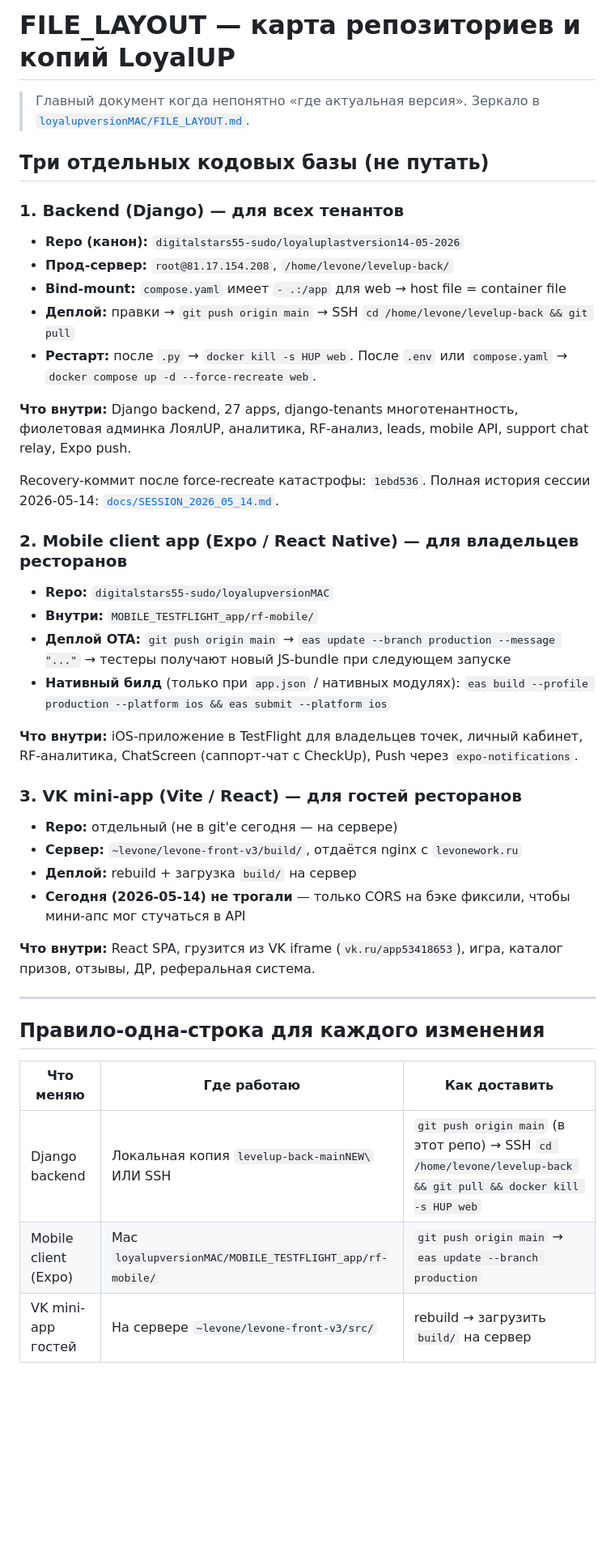
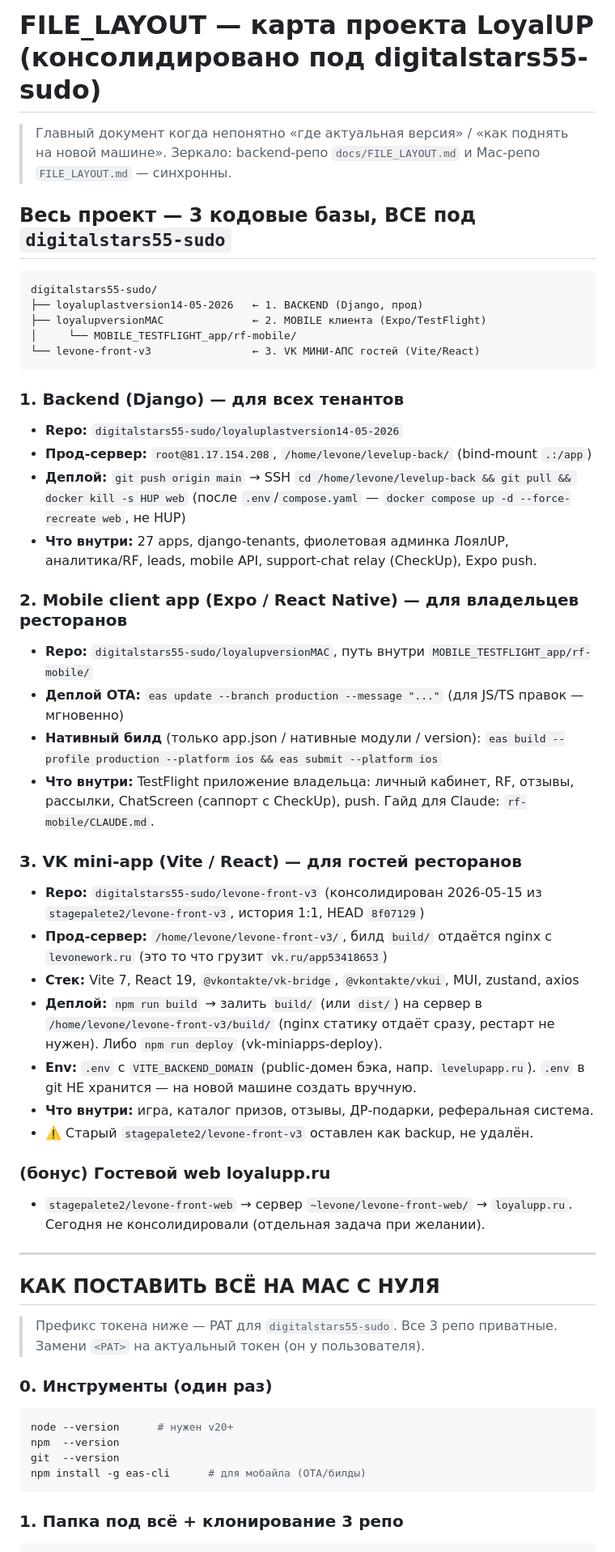
Before and after one commit to digitalstars55-sudo/loyalupversionMAC, a Markdown page: FILE_LAYOUT.md, the part around one of its changes. Shown at 81% size. Drawn GitHub-style; blank space fills up the shorter version.

Commit message:
docs: FILE_LAYOUT — consolidate VK mini-app + full Mac setup (mirror of backend repo)
Co-Authored-By: Claude Opus 4.7 (1M context) <noreply@anthropic.com>

````diff
--- a/FILE_LAYOUT.md
+++ b/FILE_LAYOUT.md
@@ -1,47 +1,69 @@
-# FILE_LAYOUT — карта репозиториев и копий LoyalUP
+# FILE_LAYOUT — карта проекта LoyalUP (консолидировано под digitalstars55-sudo)
 
-> Главный документ когда непонятно «где актуальная версия». Зеркало
-> в [`loyalupversionMAC/FILE_LAYOUT.md`](https://github.com/digitalstars55-sudo/loyalupversionMAC/blob/main/FILE_LAYOUT.md).
+> Главный документ когда непонятно «где актуальная версия» / «как поднять на новой машине».
+> Зеркало: backend-репо `docs/FILE_LAYOUT.md` и Mac-репо `FILE_LAYOUT.md` — синхронны.
 
-## Три отдельных кодовых базы (не путать)
+## Весь проект — 3 кодовые базы, ВСЕ под `digitalstars55-sudo`
+
+```
+digitalstars55-sudo/
+├── loyaluplastversion14-05-2026   ← 1. BACKEND (Django, прод)
+├── loyalupversionMAC              ← 2. MOBILE клиента (Expo/TestFlight)
+│     └── MOBILE_TESTFLIGHT_app/rf-mobile/
+└── levone-front-v3                ← 3. VK МИНИ-АПС гостей (Vite/React)
+```
 
 ### 1. Backend (Django) — для всех тенантов
 
-- **Repo (канон):** `digitalstars55-sudo/loyaluplastversion14-05-2026`
-- **Прод-сервер:** `root@81.17.154.208`, `/home/levone/levelup-back/`
-- **Bind-mount:** `compose.yaml` имеет `- .:/app` для web → host file = container file
-- **Деплой:** правки → `git push origin main` → SSH `cd /home/levone/levelup-back && git pull`
-- **Рестарт:** после `.py` → `docker kill -s HUP web`. После `.env` или `compose.yaml` → `docker compose up -d --force-recreate web`.
-
-**Что внутри:** Django backend, 27 apps, django-tenants многотенантность, фиолетовая админка ЛоялUP, аналитика, RF-анализ, leads, mobile API, support chat relay, Expo push.
-
-Recovery-коммит после force-recreate катастрофы: `1ebd536`.
-Полная история сессии 2026-05-14: [`docs/SESSION_2026_05_14.md`](SESSION_2026_05_14.md).
+- **Repo:** `digitalstars55-sudo/loyaluplastversion14-05-2026`
+- **Прод-сервер:** `root@81.17.154.208`, `/home/levone/levelup-back/` (bind-mount `.:/app`)
+- **Деплой:** `git push origin main` → SSH `cd /home/levone/levelup-back && git pull && docker kill -s HUP web`
+  (после `.env`/`compose.yaml` — `docker compose up -d --force-recreate web`, не HUP)
+- **Что внутри:** 27 apps, django-tenants, фиолетовая админка ЛоялUP, аналитика/RF, leads,
+  mobile API, support-chat relay (CheckUp), Expo push.
 
 ### 2. Mobile client app (Expo / React Native) — для владельцев ресторанов
 
-- **Repo:** `digitalstars55-sudo/loyalupversionMAC`
-- **Внутри:** `MOBILE_TESTFLIGHT_app/rf-mobile/`
-- **Деплой OTA:** `git push origin main` → `eas update --branch production --message "..."` → тестеры получают новый JS-bundle при следующем запуске
-- **Нативный билд** (только при `app.json` / нативных модулях): `eas build --profile production --platform ios && eas submit --platform ios`
-
-**Что внутри:** iOS-приложение в TestFlight для владельцев точек, личный кабинет, RF-аналитика, ChatScreen (саппорт-чат с CheckUp), Push через `expo-notifications`.
+- **Repo:** `digitalstars55-sudo/loyalupversionMAC`, путь внутри `MOBILE_TESTFLIGHT_app/rf-mobile/`
+- **Деплой OTA:** `eas update --branch production --message "..."` (для JS/TS правок — мгновенно)
+- **Нативный билд** (только app.json / нативные модули / version): `eas build --profile production --platform ios && eas submit --platform ios`
+- **Что внутри:** TestFlight приложение владельца: личный кабинет, RF, отзывы, рассылки,
+  ChatScreen (саппорт с CheckUp), push. Гайд для Claude: `rf-mobile/CLAUDE.md`.
 
 ### 3. VK mini-app (Vite / React) — для гостей ресторанов
 
-- **Repo:** отдельный (не в git'е сегодня — на сервере)
-- **Сервер:** `~levone/levone-front-v3/build/`, отдаётся nginx с `levonework.ru`
-- **Деплой:** rebuild + загрузка `build/` на сервер
-- **Сегодня (2026-05-14) не трогали** — только CORS на бэке фиксили, чтобы мини-апс мог стучаться в API
+- **Repo:** `digitalstars55-sudo/levone-front-v3` (консолидирован 2026-05-15 из
+  `stagepalete2/levone-front-v3`, история 1:1, HEAD `8f07129`)
+- **Прод-сервер:** `/home/levone/levone-front-v3/`, билд `build/` отдаётся nginx с `levonework.ru`
+  (это то что грузит `vk.ru/app53418653`)
+- **Стек:** Vite 7, React 19, `@vkontakte/vk-bridge`, `@vkontakte/vkui`, MUI, zustand, axios
+- **Деплой:** `npm run build` → залить `build/` (или `dist/`) на сервер в `/home/levone/levone-front-v3/build/`
+  (nginx статику отдаёт сразу, рестарт не нужен). Либо `npm run deploy` (vk-miniapps-deploy).
+- **Env:** `.env` с `VITE_BACKEND_DOMAIN` (public-домен бэка, напр. `levelupapp.ru`).
+  `.env` в git НЕ хранится — на новой машине создать вручную.
+- **Что внутри:** игра, каталог призов, отзывы, ДР-подарки, реферальная система.
+- ⚠️ Старый `stagepalete2/levone-front-v3` оставлен как backup, не удалён.
 
-**Что внутри:** React SPA, грузится из VK iframe (`vk.ru/app53418653`), игра, каталог призов, отзывы, ДР, реферальная система.
+### (бонус) Гостевой web loyalupp.ru
+
+- `stagepalete2/levone-front-web` → сервер `~levone/levone-front-web/` → `loyalupp.ru`.
+  Сегодня не консолидировали (отдельная задача при желании).
 
 ---
 
-## Правило-одна-строка для каждого изменения
+## КАК ПОСТАВИТЬ ВСЁ НА MAC С НУЛЯ
 
-| Что меняю | Где работаю | Как доставить |
-|---|---|---|
-| Django backend | Локальная копия `levelup-back-mainNEW\` ИЛИ SSH | `git push origin main` (в этот репо) → SSH `cd /home/levone/levelup-back && git pull && docker kill -s HUP web` |
-| Mobile client (Expo) | Mac `loyalupversionMAC/MOBILE_TESTFLIGHT_app/rf-mobile/` | `git push origin main` → `eas update --branch production` |
-| VK mini-app гостей | На сервере `~levone/levone-front-v3/src/` | rebuild → загрузить `build/` на сервер |
+> Префикс токена ниже — PAT для `digitalstars55-sudo`. Все 3 репо приватные.
+> Замени `<PAT>` на актуальный токен (он у пользователя).
+
+### 0. Инструменты (один раз)
+
+```bash
+node --version      # нужен v20+
+npm  --version
+git  --version
+npm install -g eas-cli      # для мобайла (OTA/билды)
+```
+
+### 1. Папка под всё + клонирование 3 репо
+
````
Also changed, not shown: other parts of FILE_LAYOUT.md (+84 -23 lines).
